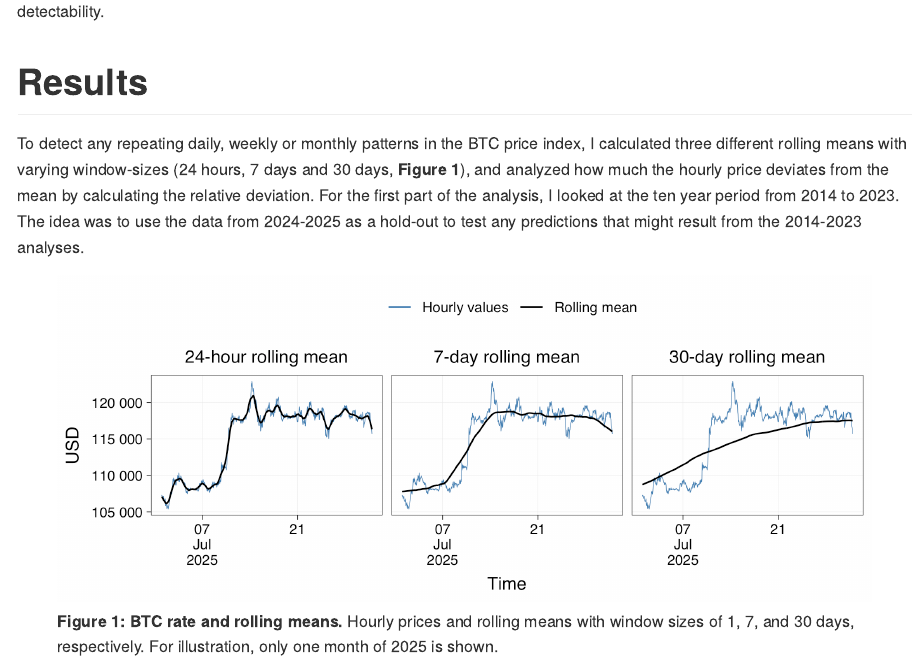
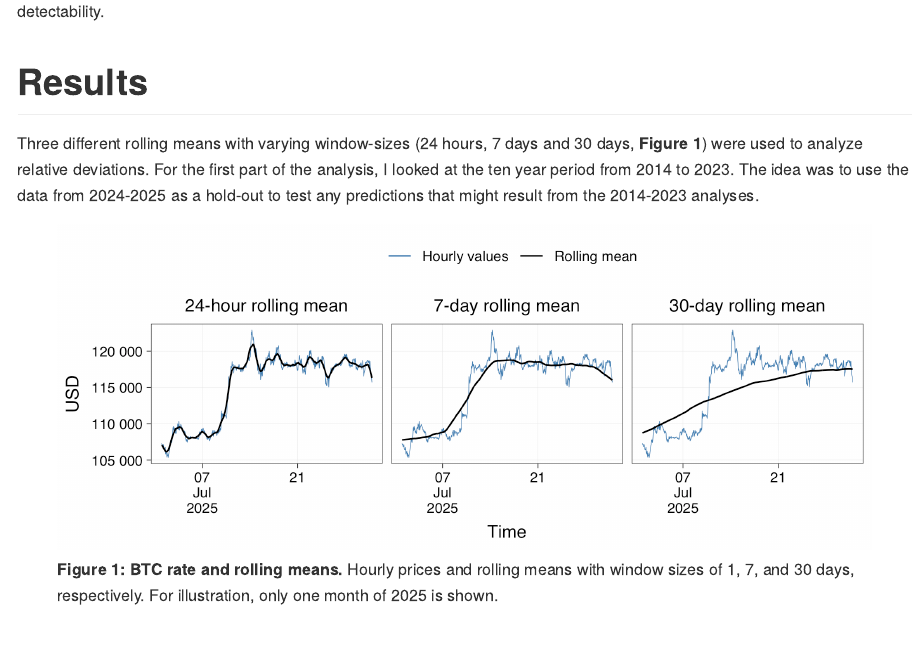
Before and after one commit to ktbaek/bitcoin, an R Markdown document (README.Rmd): the page in a window 1100 px wide, from 1620 px down. The pictures show the output file README.md that the author committed with the source, drawn offline in the style of GitHub.

Commit message:
text edit

````diff
--- a/README.Rmd
+++ b/README.Rmd
@@ -132,7 +132,7 @@ For each calendar factor I fit a one-way ANOVA of relative deviation on the fact
 
 # Results
 
-To detect any repeating daily, weekly or monthly patterns in the BTC price index, I calculated three different rolling means with varying window-sizes (24 hours, 7 days and 30 days, **Figure 1**), and analyzed how much the hourly price deviates from the mean by calculating the relative deviation. For the first part of the analysis, I looked at the ten year period from `r first_year` to `r last_year`. The idea was to use the data from 2024-2025 as a hold-out to test any predictions that might result from the `r first_year`-`r last_year` analyses.
+Three different rolling means with varying window-sizes (24 hours, 7 days and 30 days, **Figure 1**) were used to analyze relative deviations. For the first part of the analysis, I looked at the ten year period from `r first_year` to `r last_year`. The idea was to use the data from 2024-2025 as a hold-out to test any predictions that might result from the `r first_year`-`r last_year` analyses.
 
 ```{r label-names}
 rolling_mean_names <- c(
````
Also changed, not shown: README.md.
